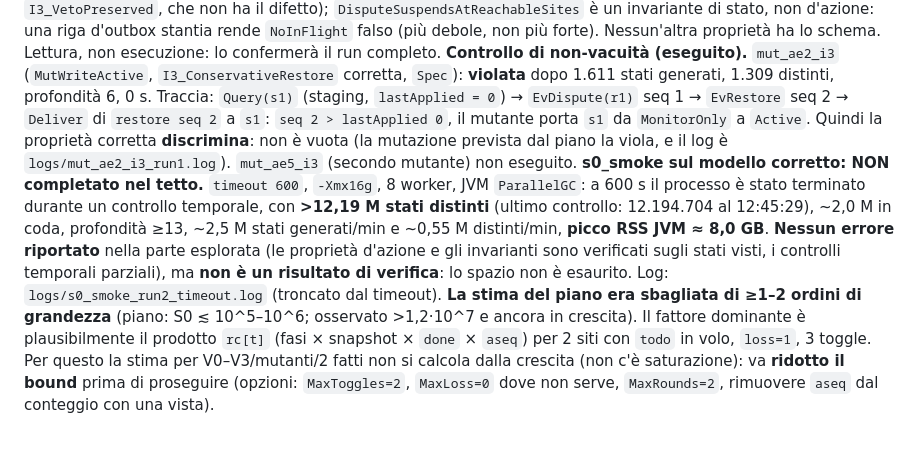
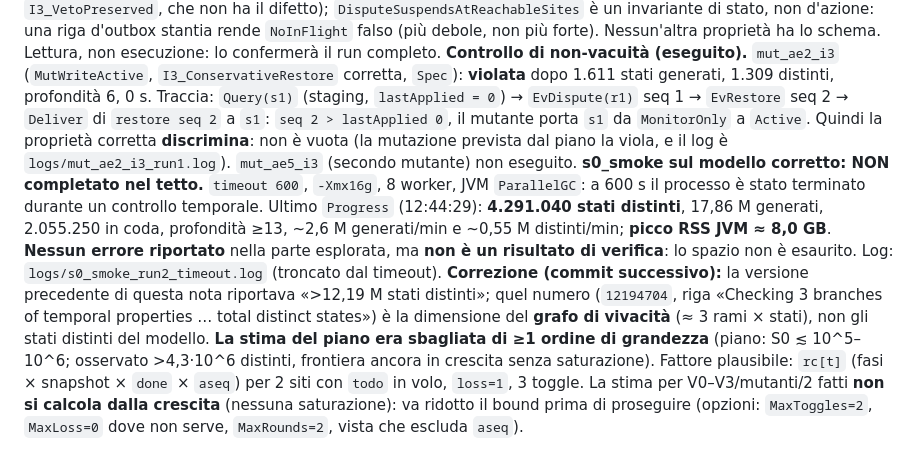
Before and after one commit to fabiooraziomirto/dib, a Markdown page: docs/audit/07_modello_ae.md, the part around the change. Drawn GitHub-style.

Commit message:
docs: audit 07, correct the s0_smoke state count (liveness graph is not the state count)
The previous note said ">12.19M distinct states"; that number is the size of TLC's
liveness graph (about 3 tableau branches x states). The last Progress line reports
4,291,040 distinct states, 17.86M generated, 2,055,250 on the queue, depth >=13.

Co-Authored-By: Claude Sonnet 5.5 <noreply@anthropic.com>

```diff
--- a/docs/audit/07_modello_ae.md
+++ b/docs/audit/07_modello_ae.md
@@ -165,5 +165,5 @@ Per ogni run: log in `formal/distributed_ae/logs/` con nome nuovo (`ae_v0.log`
 ### Esecuzioni, secondo giro (modello con proprietà corretta e riportatori astratti, commit `309f822`)
 **Correzione tracciabile.** `a8dd759` (solo la proprietà) corregge `I3_ConservativeRestore`: l'antecedente richiede ora `lastOp'.seq > lastApplied[site][fact]` (un restore *applicato*). Testo prima: antecedente `lastOp'.op \in ApplyOps /\ lastOp'.ev = "restore"`. Motivo e controesempio (6 azioni) nel messaggio del commit e sopra; `s0_smoke_run1.log` resta come prova. **Revisione dello stesso difetto** (vincolare un'azione che il codice scarta come no-op), per lettura: `I1_NonEscalation`, `I2_*`, `UnrelatedFactIsolation`, `I3_VetoPreserved`, `LastAppliedMonotone` sono condizionate a un *cambiamento* di stato (un no-op non le può violare); `NoRegression` tratta esplicitamente i no-op (richiede che non cambino nulla); `OutboxNeverDropsUnapplied` riguarda l'ack; `I3_GlobalRestorePreservesLocalRevoke` **non esiste** in `DIB_AE.tla` (è nel modello vecchio: la copre `I3_VetoPreserved`, che non ha il difetto); `DisputeSuspendsAtReachableSites` è un invariante di stato, non d'azione: una riga d'outbox stantia rende `NoInFlight` falso (più debole, non più forte). Nessun'altra proprietà ha lo schema. Lettura, non esecuzione: lo confermerà il run completo.
 **Controllo di non-vacuità (eseguito).** `mut_ae2_i3` (`MutWriteActive`, `I3_ConservativeRestore` corretta, `Spec`): **violata** dopo 1.611 stati generati, 1.309 distinti, profondità 6, 0 s. Traccia: `Query(s1)` (staging, `lastApplied = 0`) → `EvDispute(r1)` seq 1 → `EvRestore` seq 2 → `Deliver` di `restore seq 2` a `s1`: `seq 2 > lastApplied 0`, il mutante porta `s1` da `MonitorOnly` a `Active`. Quindi la proprietà corretta **discrimina**: non è vuota (la mutazione prevista dal piano la viola, e il log è `logs/mut_ae2_i3_run1.log`). `mut_ae5_i3` (secondo mutante) non eseguito.
-**s0_smoke sul modello corretto: NON completato nel tetto.** `timeout 600`, `-Xmx16g`, 8 worker, JVM `ParallelGC`: a 600 s il processo è stato terminato durante un controllo temporale, con **>12,19 M stati distinti** (ultimo controllo: 12.194.704 al 12:45:29), ~2,0 M in coda, profondità ≥13, ~2,5 M stati generati/min e ~0,55 M distinti/min, **picco RSS JVM ≈ 8,0 GB**. **Nessun errore riportato** nella parte esplorata (le proprietà d'azione e gli invarianti sono verificati sugli stati visti, i controlli temporali parziali), ma **non è un risultato di verifica**: lo spazio non è esaurito. Log: `logs/s0_smoke_run2_timeout.log` (troncato dal timeout).
-**La stima del piano era sbagliata di ≥1–2 ordini di grandezza** (piano: S0 ≲ 10^5–10^6; osservato >1,2·10^7 e ancora in crescita). Il fattore dominante è plausibilmente il prodotto `rc[t]` (fasi × snapshot × `done` × `aseq`) per 2 siti con `todo` in volo, `loss=1`, 3 toggle. Per questo la stima per V0–V3/mutanti/2 fatti non si calcola dalla crescita (non c'è saturazione): va **ridotto il bound** prima di proseguire (opzioni: `MaxToggles=2`, `MaxLoss=0` dove non serve, `MaxRounds=2`, rimuovere `aseq` dal conteggio con una vista).
+**s0_smoke sul modello corretto: NON completato nel tetto.** `timeout 600`, `-Xmx16g`, 8 worker, JVM `ParallelGC`: a 600 s il processo è stato terminato durante un controllo temporale. Ultimo `Progress` (12:44:29): **4.291.040 stati distinti**, 17,86 M generati, 2.055.250 in coda, profondità ≥13, ~2,6 M generati/min e ~0,55 M distinti/min; **picco RSS JVM ≈ 8,0 GB**. **Nessun errore riportato** nella parte esplorata, ma **non è un risultato di verifica**: lo spazio non è esaurito. Log: `logs/s0_smoke_run2_timeout.log` (troncato dal timeout). **Correzione (commit successivo):** la versione precedente di questa nota riportava «>12,19 M stati distinti»; quel numero (`12194704`, riga «Checking 3 branches of temporal properties … total distinct states») è la dimensione del **grafo di vivacità** (≈ 3 rami × stati), non gli stati distinti del modello.
+**La stima del piano era sbagliata di ≥1 ordine di grandezza** (piano: S0 ≲ 10^5–10^6; osservato >4,3·10^6 distinti, frontiera ancora in crescita senza saturazione). Fattore plausibile: `rc[t]` (fasi × snapshot × `done` × `aseq`) per 2 siti con `todo` in volo, `loss=1`, 3 toggle. La stima per V0–V3/mutanti/2 fatti **non si calcola dalla crescita** (nessuna saturazione): va ridotto il bound prima di proseguire (opzioni: `MaxToggles=2`, `MaxLoss=0` dove non serve, `MaxRounds=2`, vista che escluda `aseq`).
```
